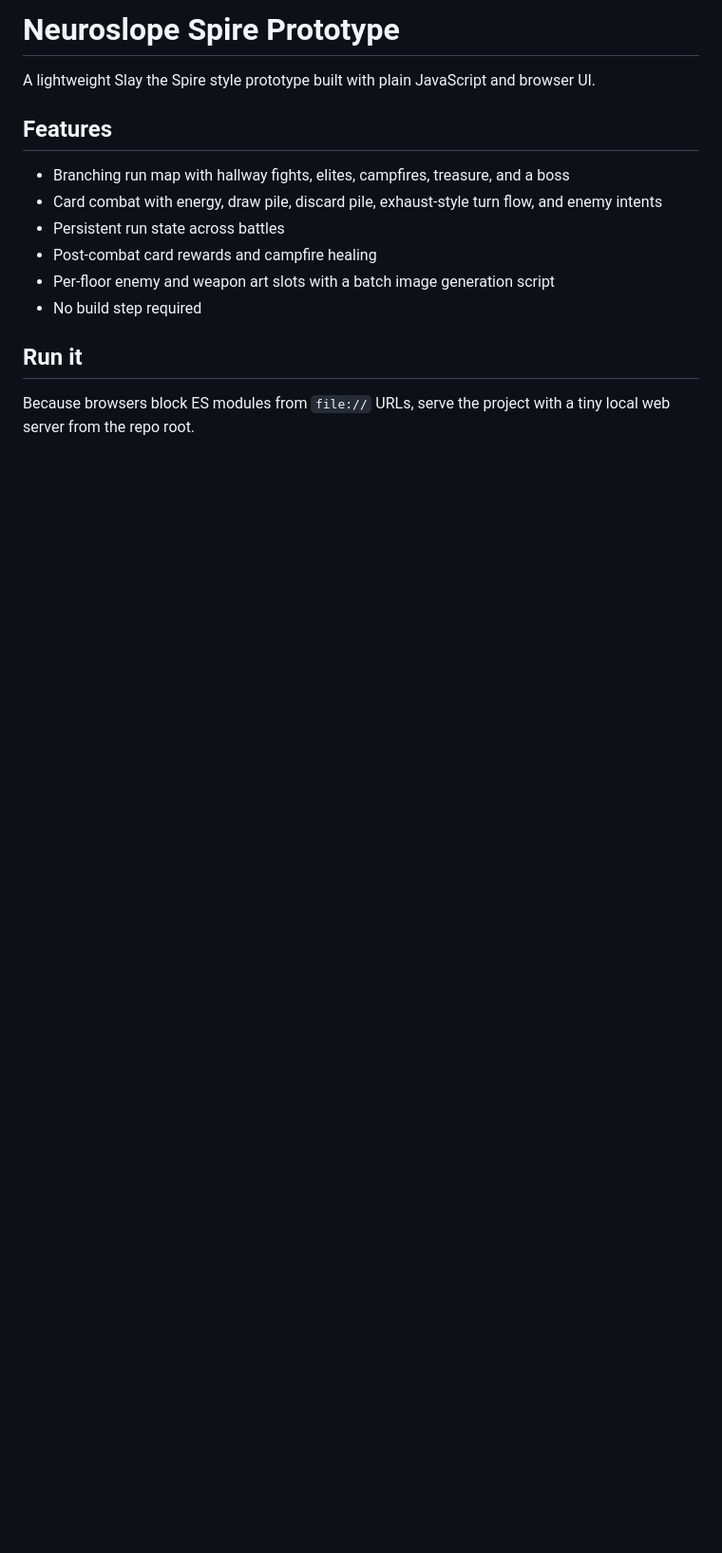
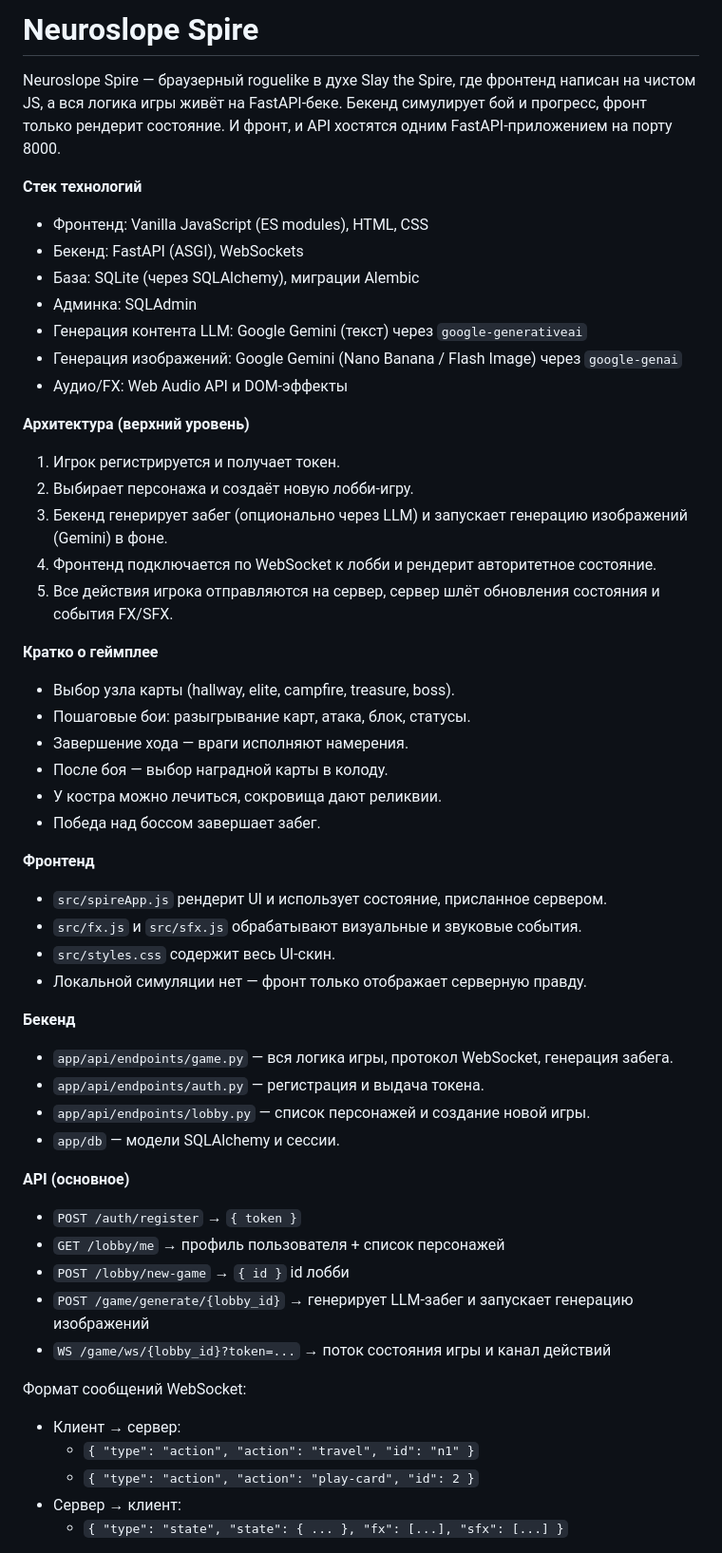
Before and after one commit to vvsob/neuroslope-roguelike, a Markdown page: README.md, the part around one of its changes. Shown at 95% size. GitHub-like rendering; blank space fills up the shorter version.

```diff
--- a/README.md
+++ b/README.md
@@ -1,16 +1,61 @@
-# Neuroslope Spire Prototype
+# Neuroslope Spire
 
-A lightweight Slay the Spire style prototype built with plain JavaScript and browser UI.
+Neuroslope Spire — браузерный roguelike в духе Slay the Spire, где фронтенд написан на чистом JS, а вся логика игры живёт на FastAPI‑беке. Бекенд симулирует бой и прогресс, фронт только рендерит состояние. И фронт, и API хостятся одним FastAPI‑приложением на порту 8000.
 
-## Features
+**Стек технологий**
 
-- Branching run map with hallway fights, elites, campfires, treasure, and a boss
-- Card combat with energy, draw pile, discard pile, exhaust-style turn flow, and enemy intents
-- Persistent run state across battles
-- Post-combat card rewards and campfire healing
-- Per-floor enemy and weapon art slots with a batch image generation script
-- No build step required
+- Фронтенд: Vanilla JavaScript (ES modules), HTML, CSS
+- Бекенд: FastAPI (ASGI), WebSockets
+- База: SQLite (через SQLAlchemy), миграции Alembic
+- Админка: SQLAdmin
+- Генерация контента LLM: Google Gemini (текст) через `google-generativeai`
+- Генерация изображений: Google Gemini (Nano Banana / Flash Image) через `google-genai`
+- Аудио/FX: Web Audio API и DOM‑эффекты
 
-## Run it
+**Архитектура (верхний уровень)**
 
-Because browsers block ES modules from `file://` URLs, serve the project with a tiny local web server from the repo root.
+1. Игрок регистрируется и получает токен.
+2. Выбирает персонажа и создаёт новую лобби‑игру.
+3. Бекенд генерирует забег (опционально через LLM) и запускает генерацию изображений (Gemini) в фоне.
+4. Фронтенд подключается по WebSocket к лобби и рендерит авторитетное состояние.
+5. Все действия игрока отправляются на сервер, сервер шлёт обновления состояния и события FX/SFX.
+
+**Кратко о геймплее**
+
+- Выбор узла карты (hallway, elite, campfire, treasure, boss).
+- Пошаговые бои: разыгрывание карт, атака, блок, статусы.
+- Завершение хода — враги исполняют намерения.
+- После боя — выбор наградной карты в колоду.
+- У костра можно лечиться, сокровища дают реликвии.
+- Победа над боссом завершает забег.
+
+**Фронтенд**
+
+- `src/spireApp.js` рендерит UI и использует состояние, присланное сервером.
+- `src/fx.js` и `src/sfx.js` обрабатывают визуальные и звуковые события.
+- `src/styles.css` содержит весь UI‑скин.
+- Локальной симуляции нет — фронт только отображает серверную правду.
+
+**Бекенд**
+
+- `app/api/endpoints/game.py` — вся логика игры, протокол WebSocket, генерация забега.
+- `app/api/endpoints/auth.py` — регистрация и выдача токена.
+- `app/api/endpoints/lobby.py` — список персонажей и создание новой игры.
+- `app/db` — модели SQLAlchemy и сессии.
+
+**API (основное)**
+
+- `POST /auth/register` → `{ token }`
+- `GET /lobby/me` → профиль пользователя + список персонажей
+- `POST /lobby/new-game` → `{ id }` id лобби
+- `POST /game/generate/{lobby_id}` → генерирует LLM‑забег и запускает генерацию изображений
+- `WS /game/ws/{lobby_id}?token=...` → поток состояния игры и канал действий
+
+Формат сообщений WebSocket:
+
+- Клиент → сервер:
+  - `{ "type": "action", "action": "travel", "id": "n1" }`
+  - `{ "type": "action", "action": "play-card", "id": 2 }`
+- Сервер → клиент:
+  - `{ "type": "state", "state": { ... }, "fx": [...], "sfx": [...] }`
+
```
Also changed, not shown: other parts of README.md (+47 -93 lines).
